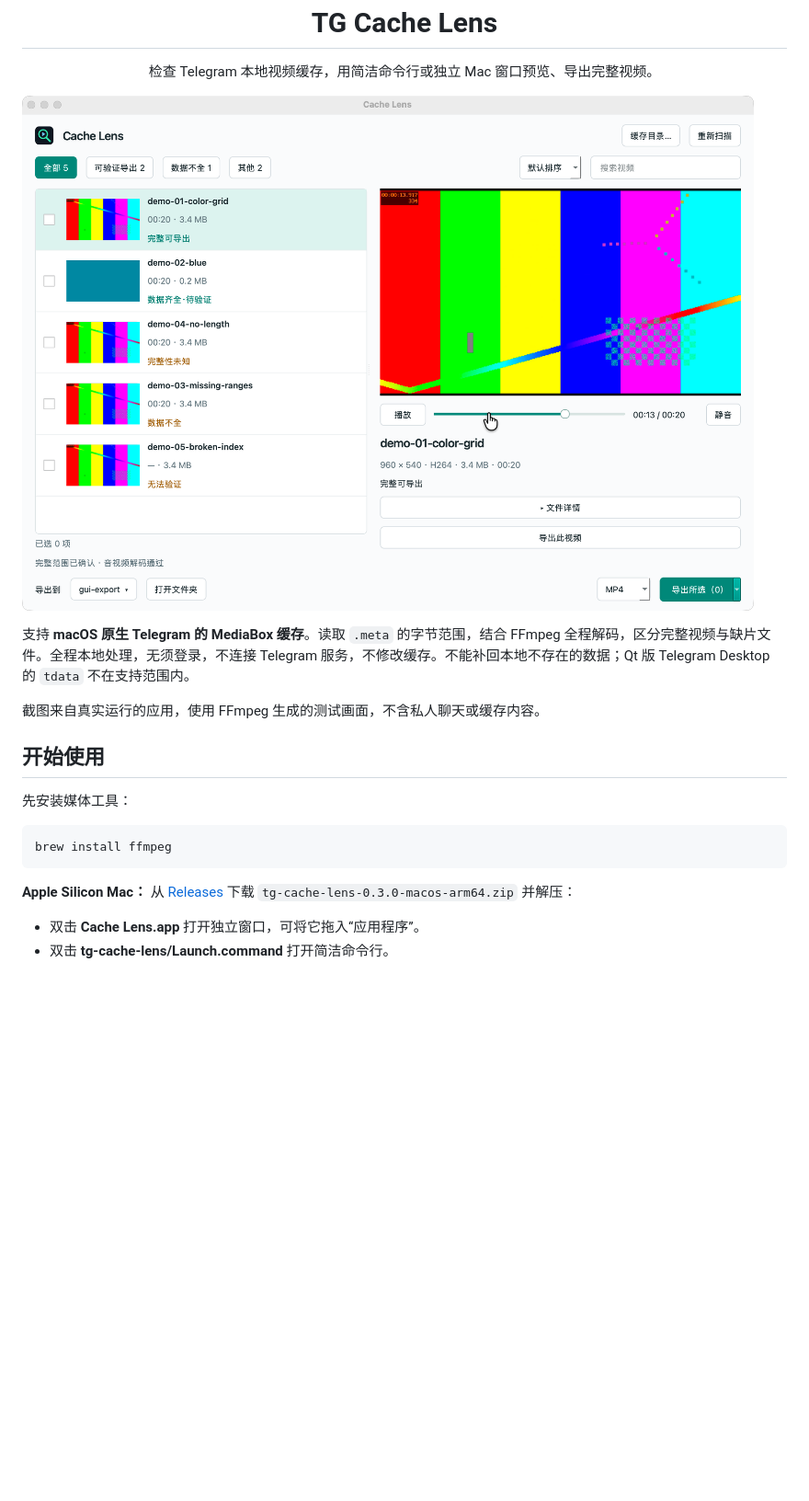
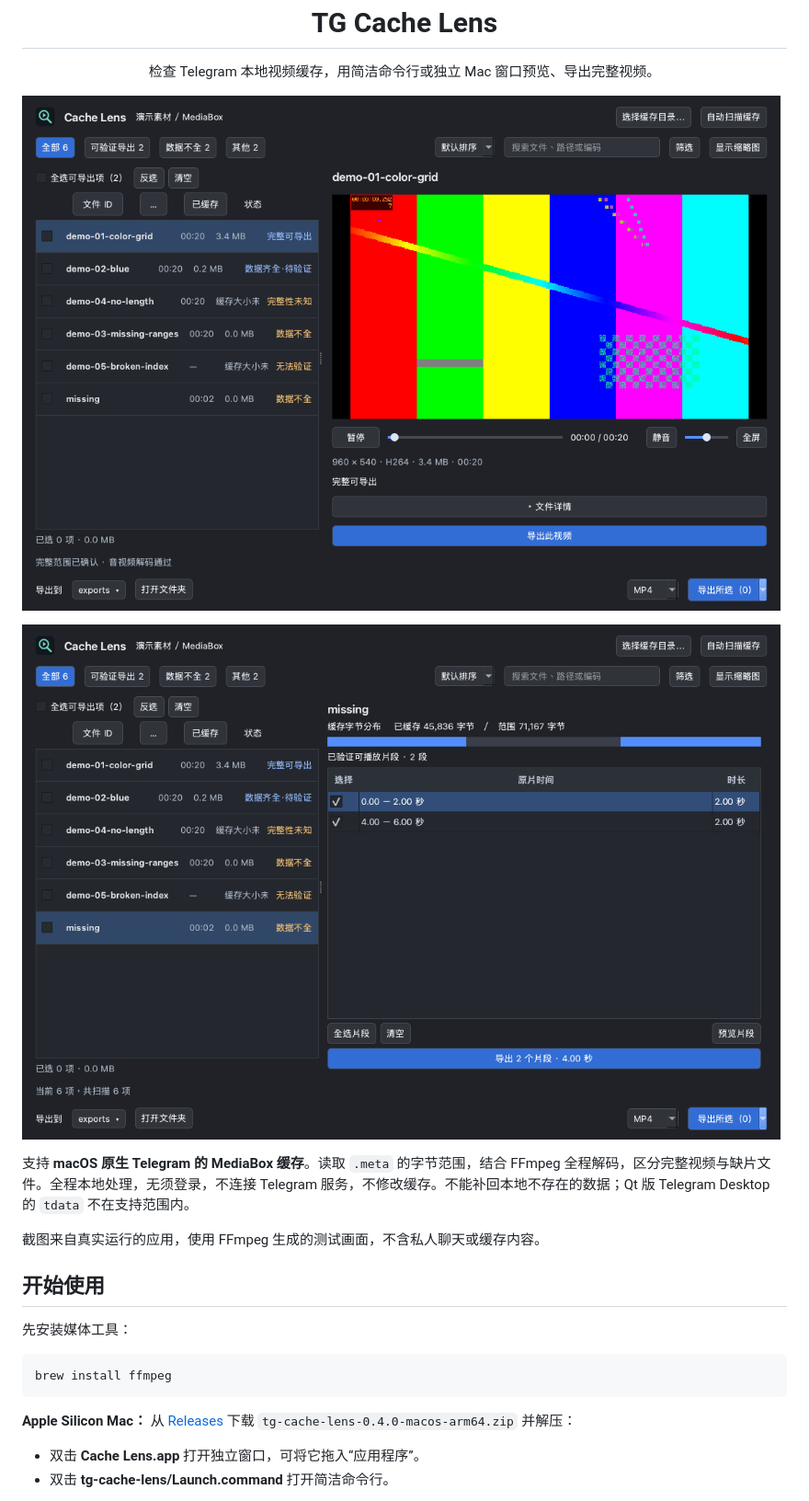
Before and after one commit to gongfpp/tg-cache-lens, a Markdown page: README.md, the part around one of its changes. Shown at 92% size. Rendered like a GitHub page; pictures changed too: assets/inspector.png (added), assets/recovery.png (added); blank space fills up the shorter version.

Commit message:
feat: add dark media inspector and verified partial clip recovery

````diff
--- a/README.md
+++ b/README.md
@@ -2,7 +2,9 @@
 <h1 align="center">TG Cache Lens</h1>
 <p align="center">检查 Telegram 本地视频缓存，用简洁命令行或独立 Mac 窗口预览、导出完整视频。</p>
 
-![v0.2.0 实际 Mac 窗口；当前源码新增按需浏览与大小、时长筛选](assets/gui.png)
+![Cache Lens 深色检视台：点击条目后展开播放器](assets/inspector.png)
+
+![缺片恢复视图：分析缓存范围并导出已验证片段](assets/recovery.png)
 
 支持 **macOS 原生 Telegram 的 MediaBox 缓存**。读取 `.meta` 的字节范围，结合 FFmpeg 全程解码，区分完整视频与缺片文件。全程本地处理，无须登录，不连接 Telegram 服务，不修改缓存。不能补回本地不存在的数据；Qt 版 Telegram Desktop 的 `tdata` 不在支持范围内。
 
@@ -16,7 +18,7 @@
 brew install ffmpeg
 ```
 
-**Apple Silicon Mac：** 从 [Releases](https://github.com/gongfpp/tg-cache-lens/releases/latest) 下载 `tg-cache-lens-0.3.0-macos-arm64.zip` 并解压：
+**Apple Silicon Mac：** 从 [Releases](https://github.com/gongfpp/tg-cache-lens/releases/latest) 下载 `tg-cache-lens-0.4.0-macos-arm64.zip` 并解压：
 
 - 双击 **Cache Lens.app** 打开独立窗口，可将它拖入“应用程序”。
 - 双击 **tg-cache-lens/Launch.command** 打开简洁命令行。
````
Also changed, not shown: other parts of README.md (+4 -4 lines), AGENTS.md (+1 -1 lines), docs/verification.md (+6 -0 lines), 8 other files.
